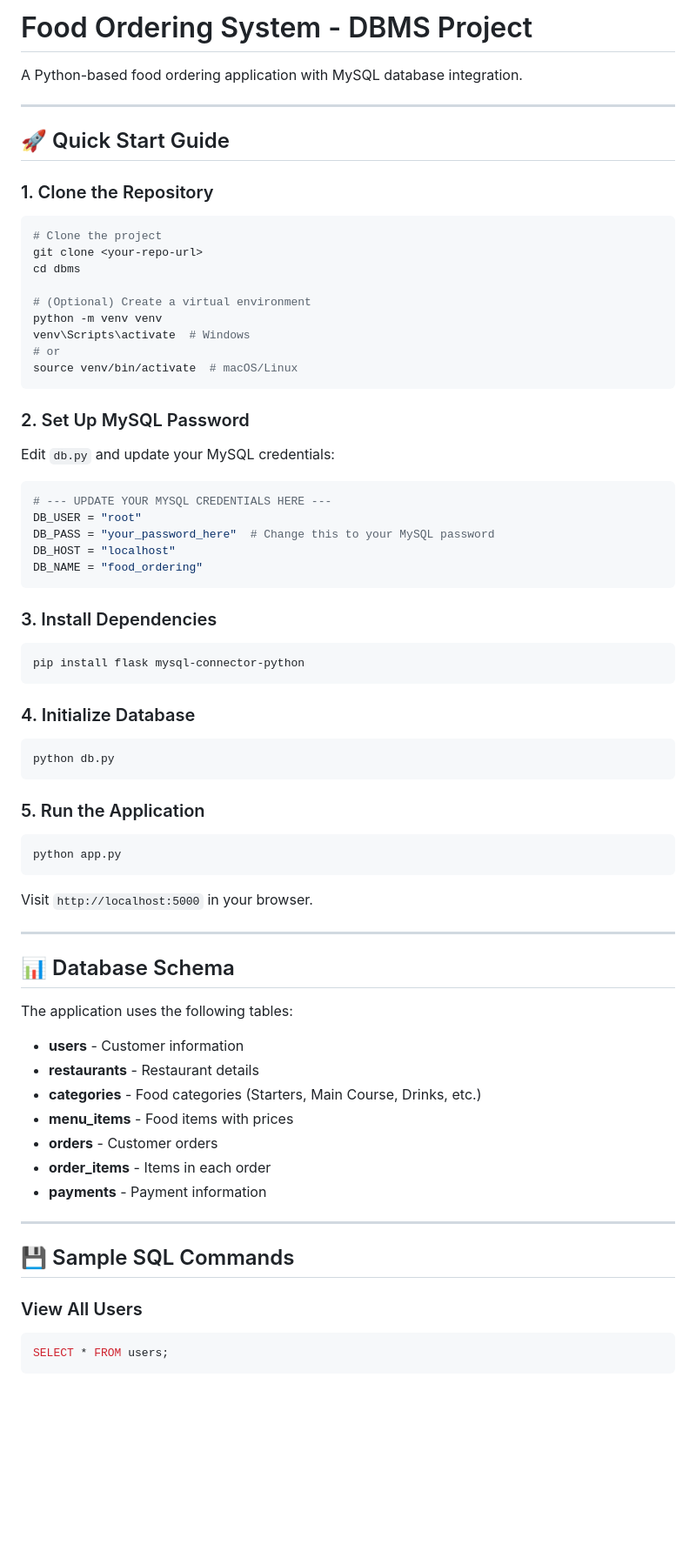
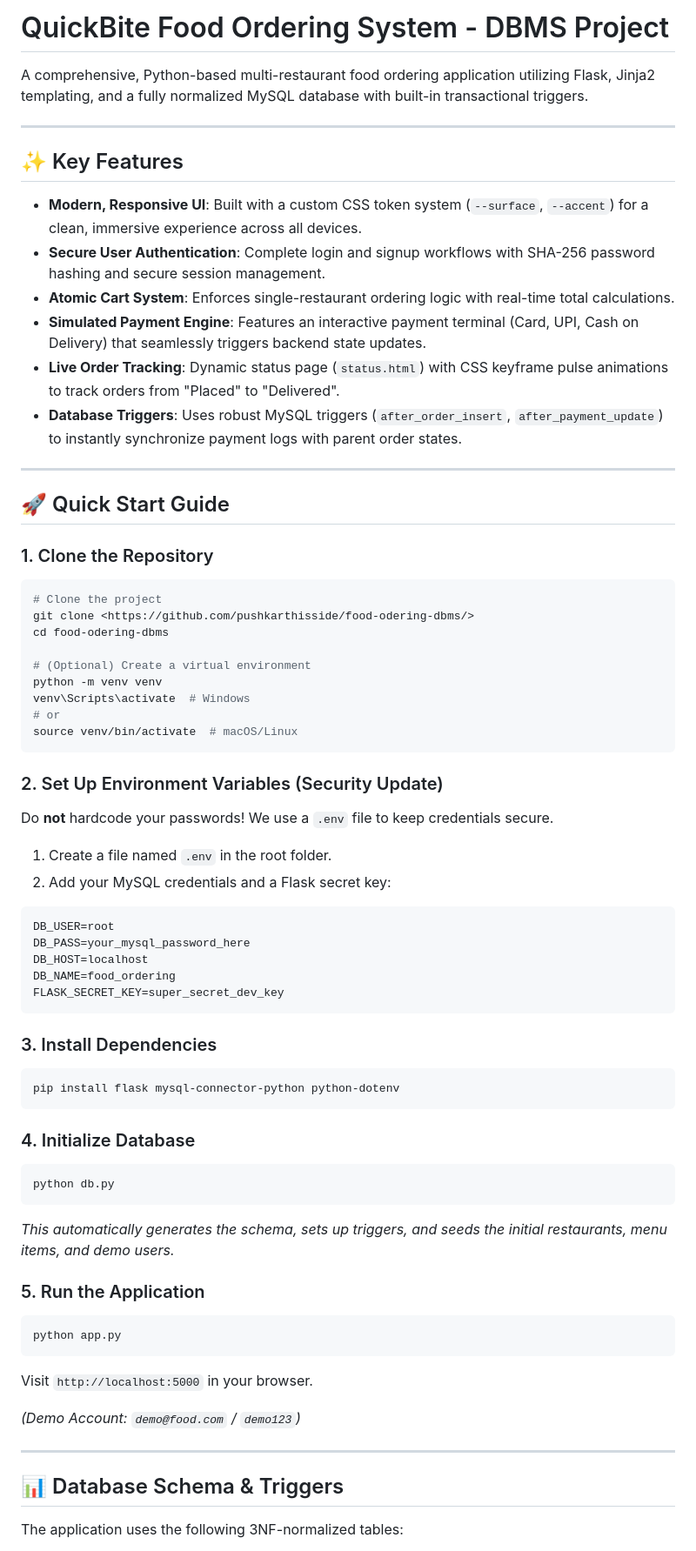
Before and after one commit to pushkarthisside/food-odering-dbms, a Markdown page: README.md, the part around one of its changes. Shown at 87% size. GitHub-like rendering; blank space fills up the shorter version.

````diff
--- a/README.md
+++ b/README.md
@@ -1,6 +1,17 @@
-# Food Ordering System - DBMS Project
+# QuickBite Food Ordering System - DBMS Project
 
-A Python-based food ordering application with MySQL database integration.
+A comprehensive, Python-based multi-restaurant food ordering application utilizing Flask, Jinja2 templating, and a fully normalized MySQL database with built-in transactional triggers.
+
+---
+
+## ✨ Key Features
+
+* **Modern, Responsive UI**: Built with a custom CSS token system (`--surface`, `--accent`) for a clean, immersive experience across all devices.
+* **Secure User Authentication**: Complete login and signup workflows with SHA-256 password hashing and secure session management.
+* **Atomic Cart System**: Enforces single-restaurant ordering logic with real-time total calculations.
+* **Simulated Payment Engine**: Features an interactive payment terminal (Card, UPI, Cash on Delivery) that seamlessly triggers backend state updates.
+* **Live Order Tracking**: Dynamic status page (`status.html`) with CSS keyframe pulse animations to track orders from "Placed" to "Delivered".
+* **Database Triggers**: Uses robust MySQL triggers (`after_order_insert`, `after_payment_update`) to instantly synchronize payment logs with parent order states.
 
 ---
 
@@ -10,8 +21,8 @@ A Python-based food ordering application with MySQL database integration.
 
 ```bash
 # Clone the project
-git clone <your-repo-url>
-cd dbms
+git clone <https://github.com/pushkarthisside/food-odering-dbms/>
+cd food-odering-dbms
 
 # (Optional) Create a virtual environment
 python -m venv venv
@@ -20,22 +31,25 @@ venv\Scripts\activate  # Windows
 source venv/bin/activate  # macOS/Linux
 ```
 
-### 2. Set Up MySQL Password
+### 2. Set Up Environment Variables (Security Update)
 
-Edit `db.py` and update your MySQL credentials:
+Do **not** hardcode your passwords! We use a `.env` file to keep credentials secure.
 
-```python
-# --- UPDATE YOUR MYSQL CREDENTIALS HERE ---
-DB_USER = "root"
-DB_PASS = "your_password_here"  # Change this to your MySQL password
-DB_HOST = "localhost"
-DB_NAME = "food_ordering"
+1. Create a file named `.env` in the root folder.
+2. Add your MySQL credentials and a Flask secret key:
+
+```text
+DB_USER=root
+DB_PASS=your_mysql_password_here
+DB_HOST=localhost
+DB_NAME=food_ordering
+FLASK_SECRET_KEY=super_secret_dev_key
 ```
 
 ### 3. Install Dependencies
 
 ```bash
-pip install flask mysql-connector-python
+pip install flask mysql-connector-python python-dotenv
 ```
 
 ### 4. Initialize Database
@@ -43,6 +57,8 @@ pip install flask mysql-connector-python
 ```bash
 python db.py
 ```
+
+*This automatically generates the schema, sets up triggers, and seeds the initial restaurants, menu items, and demo users.*
 
 ### 5. Run the Application
 
@@ -52,26 +68,11 @@ python app.py
 
 Visit `http://localhost:5000` in your browser.
 
----
-
-## 📊 Database Schema
-
-The application uses the following tables:
-
-- **users** - Customer information
-- **restaurants** - Restaurant details
-- **categories** - Food categories (Starters, Main Course, Drinks, etc.)
-- **menu_items** - Food items with prices
-- **orders** - Customer orders
-- **order_items** - Items in each order
-- **payments** - Payment information
+*(Demo Account: `demo@food.com` / `demo123`)*
 
 ---
 
-## 💾 Sample SQL Commands
+## 📊 Database Schema & Triggers
 
-### View All Users
-```sql
-SELECT * FROM users;
-```
+The application uses the following 3NF-normalized tables:
 
````
Also changed, not shown: other parts of README.md (+76 -90 lines).
